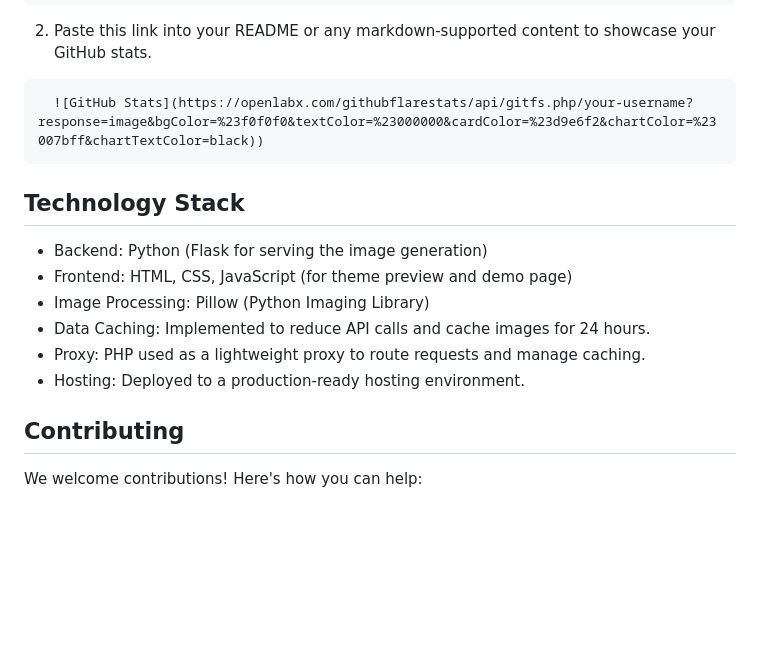
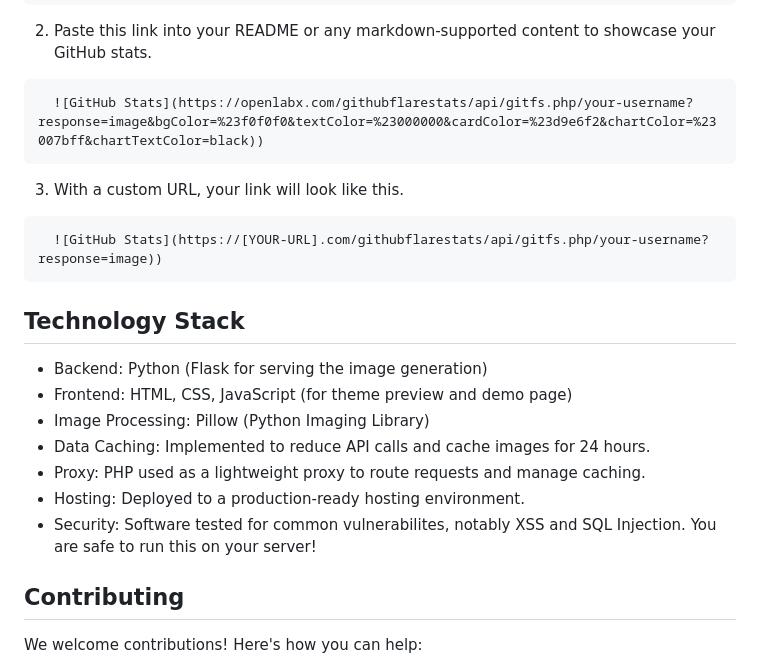
Before and after one commit to openlab-x/GithubFlareStats, a Markdown page: README.md, the part around one of its changes. Drawn GitHub-style; blank space fills up the shorter version.

````diff
--- a/README.md
+++ b/README.md
@@ -82,7 +99,10 @@
   ```md
     ![GitHub Stats](https://openlabx.com/githubflarestats/api/gitfs.php/your-username?response=image&bgColor=%23f0f0f0&textColor=%23000000&cardColor=%23d9e6f2&chartColor=%23007bff&chartTextColor=black))
   ```
-
+3. With a custom URL, your link will look like this.
+  ```md
+    ![GitHub Stats](https://[YOUR-URL].com/githubflarestats/api/gitfs.php/your-username?response=image))
+  ```
 
 ## Technology Stack
 - Backend: Python (Flask for serving the image generation)
@@ -91,6 +111,7 @@
 - Data Caching: Implemented to reduce API calls and cache images for 24 hours.
 - Proxy: PHP used as a lightweight proxy to route requests and manage caching.
 - Hosting: Deployed to a production-ready hosting environment.
+- Security: Software tested for common vulnerabilites, notably XSS and SQL Injection. You are safe to run this on your server!
 
 ## Contributing
  We welcome contributions! Here's how you can help:
````
Also changed, not shown: other parts of README.md (+23 -1 lines).
